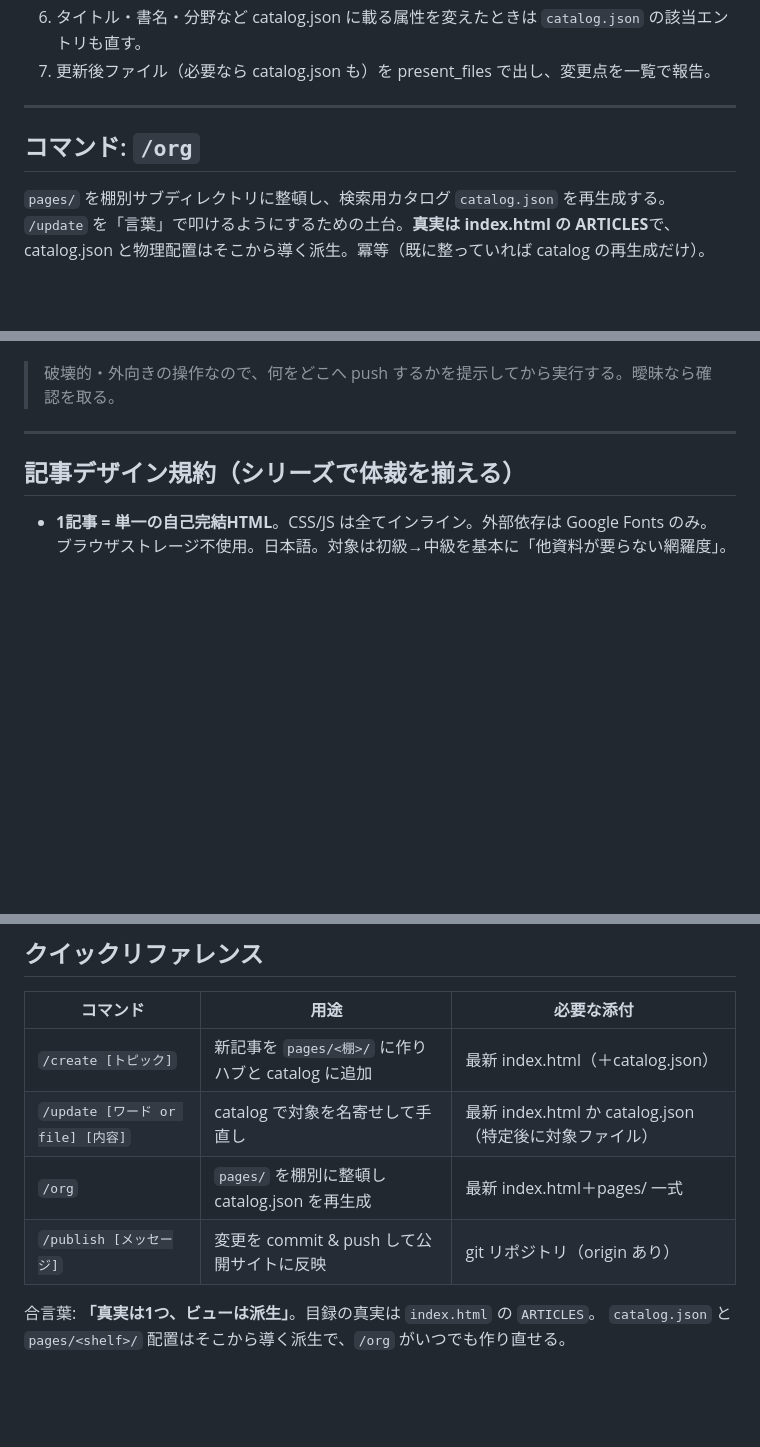
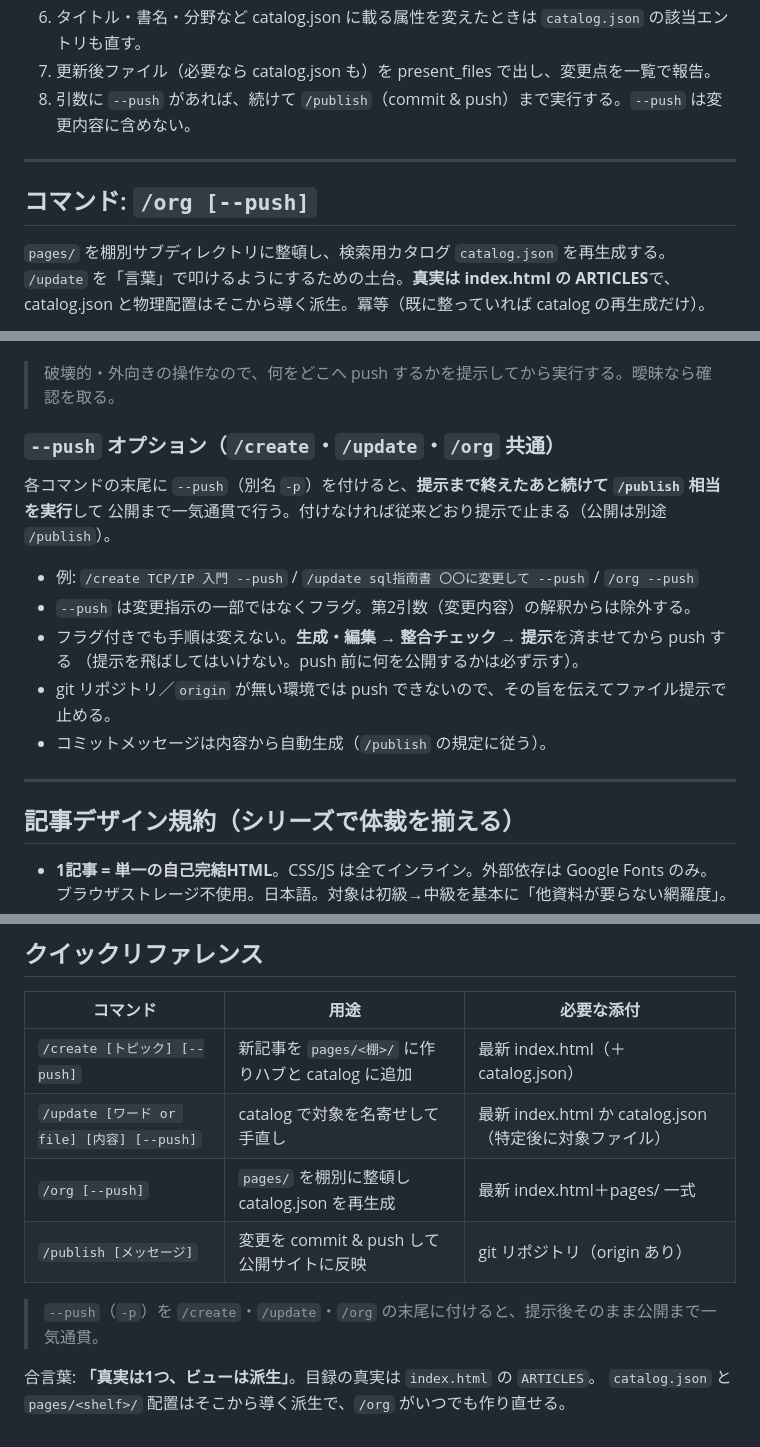
Before and after one commit to kb-daikigoto/shoka, a Markdown page: skills/learning-library/SKILL.md, 3 parts joined by grey strips. Rendered like a GitHub page; blank space fills up the shorter version.

```diff
--- a/skills/learning-library/SKILL.md
+++ b/skills/learning-library/SKILL.md
@@ -103,10 +104,11 @@ shelf は SHELVES の id（`db`/`backend`/`design`/`infra`/`dist`/`tools`）と
    （明示的に「作り直して」と言われた場合を除く）。
 6. タイトル・書名・分野など catalog.json に載る属性を変えたときは `catalog.json` の該当エントリも直す。
 7. 更新後ファイル（必要なら catalog.json も）を present_files で出し、変更点を一覧で報告。
+8. 引数に `--push` があれば、続けて `/publish`（commit & push）まで実行する。`--push` は変更内容に含めない。
 
 ---
 
-## コマンド: `/org`
+## コマンド: `/org [--push]`
 
 `pages/` を棚別サブディレクトリに整頓し、検索用カタログ `catalog.json` を再生成する。
 `/update` を「言葉」で叩けるようにするための土台。**真実は index.html の ARTICLES**で、
@@ -145,6 +148,18 @@ catalog.json と物理配置はそこから導く派生。冪等（既に整っ
    GitHub Pages の再ビルドに数十秒〜数分かかること、必要なら 200 応答を待ってから知らせる旨を添える。
 
 > 破壊的・外向きの操作なので、何をどこへ push するかを提示してから実行する。曖昧なら確認を取る。
+
+### `--push` オプション（`/create`・`/update`・`/org` 共通）
+
+各コマンドの末尾に `--push`（別名 `-p`）を付けると、**提示まで終えたあと続けて `/publish` 相当を実行**して
+公開まで一気通貫で行う。付けなければ従来どおり提示で止まる（公開は別途 `/publish`）。
+
+- 例: `/create TCP/IP 入門 --push` / `/update sql指南書 〇〇に変更して --push` / `/org --push`
+- `--push` は変更指示の一部ではなくフラグ。第2引数（変更内容）の解釈からは除外する。
+- フラグ付きでも手順は変えない。**生成・編集 → 整合チェック → 提示**を済ませてから push する
+  （提示を飛ばしてはいけない。push 前に何を公開するかは必ず示す）。
+- git リポジトリ／`origin` が無い環境では push できないので、その旨を伝えてファイル提示で止める。
+- コミットメッセージは内容から自動生成（`/publish` の規定に従う）。
 
 ---
 
@@ -185,10 +200,12 @@ catalog.json と物理配置はそこから導く派生。冪等（既に整っ
 
 | コマンド | 用途 | 必要な添付 |
 |---|---|---|
-| `/create [トピック]` | 新記事を `pages/<棚>/` に作りハブと catalog に追加 | 最新 index.html（＋catalog.json） |
-| `/update [ワード or file] [内容]` | catalog で対象を名寄せして手直し | 最新 index.html か catalog.json（特定後に対象ファイル） |
-| `/org` | `pages/` を棚別に整頓し catalog.json を再生成 | 最新 index.html＋pages/ 一式 |
+| `/create [トピック] [--push]` | 新記事を `pages/<棚>/` に作りハブと catalog に追加 | 最新 index.html（＋catalog.json） |
+| `/update [ワード or file] [内容] [--push]` | catalog で対象を名寄せして手直し | 最新 index.html か catalog.json（特定後に対象ファイル） |
+| `/org [--push]` | `pages/` を棚別に整頓し catalog.json を再生成 | 最新 index.html＋pages/ 一式 |
 | `/publish [メッセージ]` | 変更を commit & push して公開サイトに反映 | git リポジトリ（origin あり） |
+
+> `--push`（`-p`）を `/create`・`/update`・`/org` の末尾に付けると、提示後そのまま公開まで一気通貫。
 
 合言葉: **「真実は1つ、ビューは派生」**。目録の真実は `index.html` の `ARTICLES`。
 `catalog.json` と `pages/<shelf>/` 配置はそこから導く派生で、`/org` がいつでも作り直せる。
```
Also changed, not shown: other parts of skills/learning-library/SKILL.md (+4 -2 lines), README.md (+6 -5 lines).
